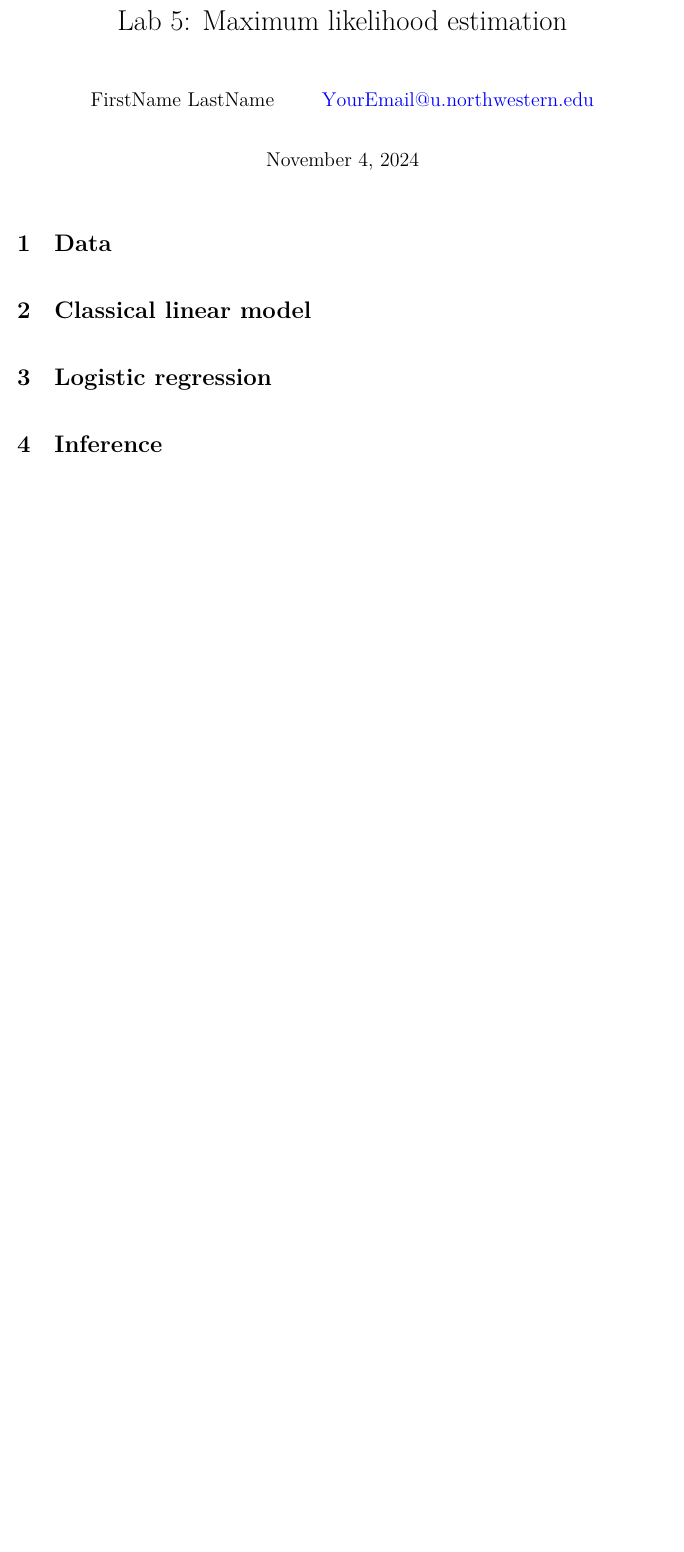
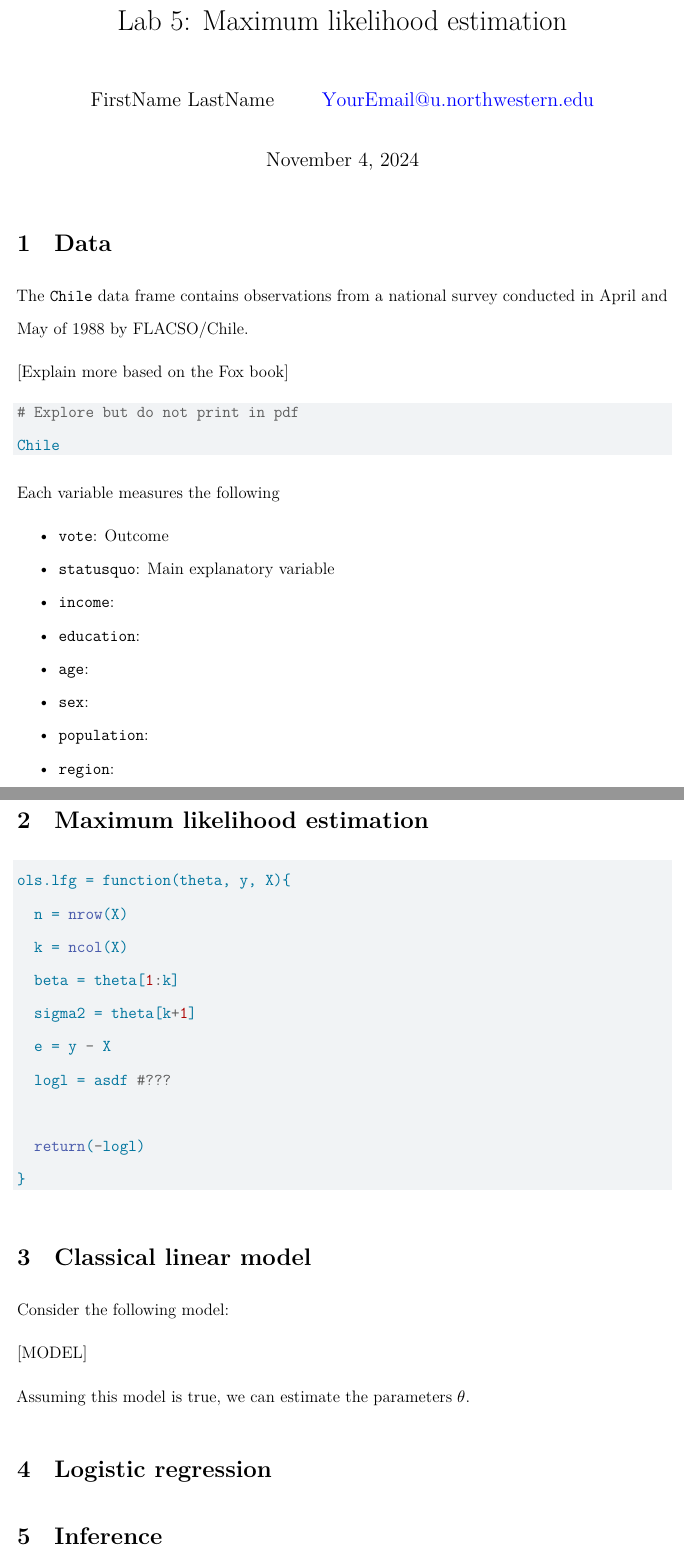
Before and after one commit to gustavo-diaz/ps403, a Quarto document (labs/lab5.qmd): part of the page before the commit and two parts of pages 1 and 2 of 2 after it, the two joined at a grey line, cut so that both start at the same text, the shorter picture padded with empty space. Rendered offline with R 4.5, knitr and Pandoc in place of Quarto, then LaTeX, with nearby package versions.

Commit message:
Figuring out log likelihood by hand

````diff
--- a/labs/lab5.qmd
+++ b/labs/lab5.qmd
@@ -39,9 +40,55 @@ library(modelsummary) # make pdf regression tables
 
 # Data
 
+The `Chile` data frame contains observations from a national survey conducted in April and May of 1988 by FLACSO/Chile.
+
+[Explain more based on the Fox book]
+
+```{r, eval = FALSE}
+# Explore but do not print in pdf
+Chile
+```
+
+Each variable measures the following
+
+- `vote`: Outcome
+- `statusquo`: Main explanatory variable
+- `income`:
+- `education`:
+- `age`:
+- `sex`:
+- `population`:
+- `region`:
+
+
+
+# Maximum likelihood estimation
+
+<!-- MLE by hand, then gaussian -->
+
+<!-- https://www.ime.unicamp.br/~cnaber/optim_1.pdf -->
+
+```{r}
+ols.lfg = function(theta, y, X){
+  n = nrow(X)
+  k = ncol(X)
+  beta = theta[1:k]
+  sigma2 = theta[k+1]
+  e = y - X
+  logl = asdf #???
+
+  return(-logl)
+}
+```
+
+
 # Classical linear model
 
-<!-- MLE by hand, then gaussian -->
+Consider the following model:
+
+[MODEL]
+
+Assuming this model is true, we can estimate the parameters $\theta$.
 
 # Logistic regression
 
````
Also changed, not shown: labs/lab5.qmd (1 more changed lines).
